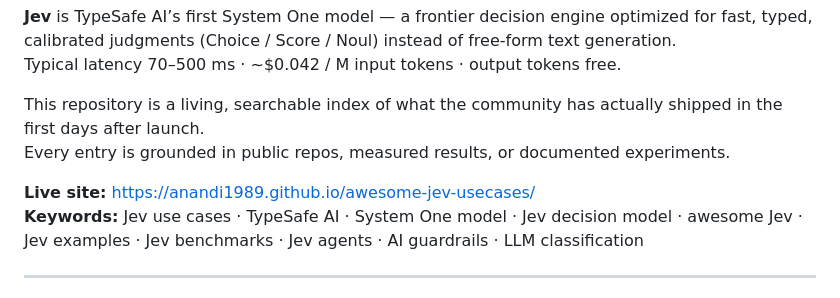
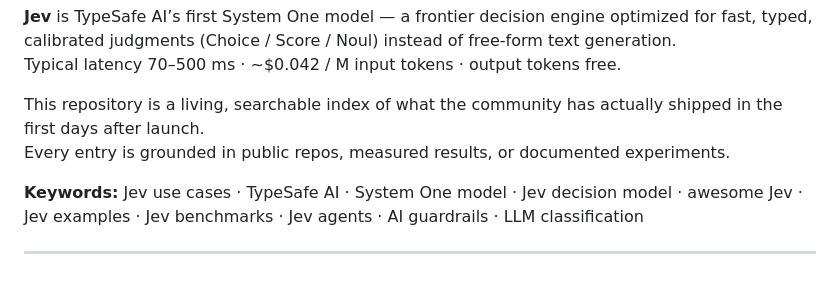
Before and after one commit to anandi1989/awesome-jev-usecases, a Markdown page: README.md, the part around the change. Rendered like a GitHub page.

Commit message:
Remove live site link from README
Removed the live site link from the README.

```diff
--- a/README.md
+++ b/README.md
@@ -12,7 +12,6 @@ Typical latency 70–500 ms · ~$0.042 / M input tokens · output tokens free.
 This repository is a living, searchable index of what the community has actually shipped in the first days after launch.
 Every entry is grounded in public repos, measured results, or documented experiments.
 
-**Live site:** https://anandi1989.github.io/awesome-jev-usecases/
 **Keywords:** Jev use cases · TypeSafe AI · System One model · Jev decision model · awesome Jev · Jev examples · Jev benchmarks · Jev agents · AI guardrails · LLM classification
 
 ---
```
